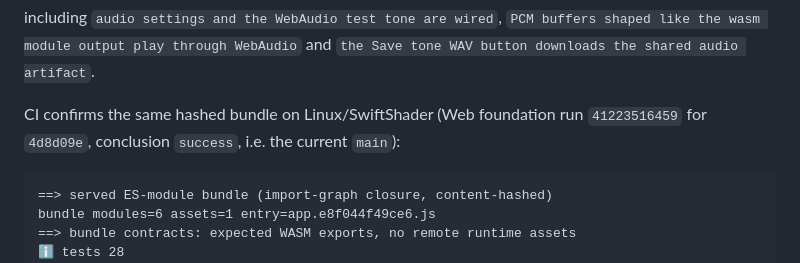
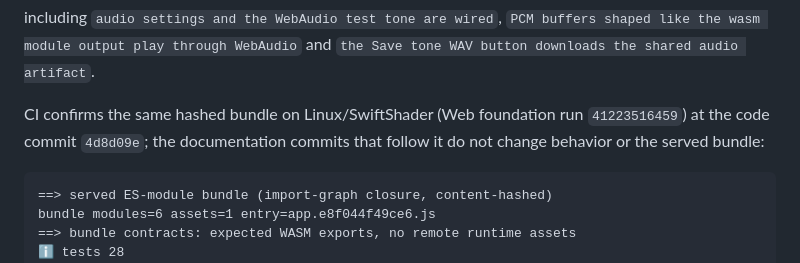
Before and after one commit to reisi007/gba-native, a Markdown page: docs/clean-room/verification.md, the part around the change. GitHub-like rendering.

Commit message:
docs(web): tie the CI parity matrix to the code commit
A documentation commit cannot name its own hash, so state that the matrix was
captured at `4d8d09e` and that later documentation-only commits do not change
the served bundle.

Verify: the four workflows on fad94fc (CI 41224205479, Web foundation
41224205310, Frontend 41224205465, Agent gates 41224205394) are success; this
commit changes documentation only.

````diff
--- a/docs/clean-room/verification.md
+++ b/docs/clean-room/verification.md
@@ -1836,7 +1836,8 @@ including `audio settings and the WebAudio test tone are wired`,
 `the Save tone WAV button downloads the shared audio artifact`.
 
 CI confirms the same hashed bundle on Linux/SwiftShader (Web foundation run
-`41223516459` for `4d8d09e`, conclusion `success`, i.e. the current `main`):
+`41223516459`) at the code commit `4d8d09e`; the documentation commits that
+follow it do not change behavior or the served bundle:
 
 ```text
 ==> served ES-module bundle (import-graph closure, content-hashed)
````
